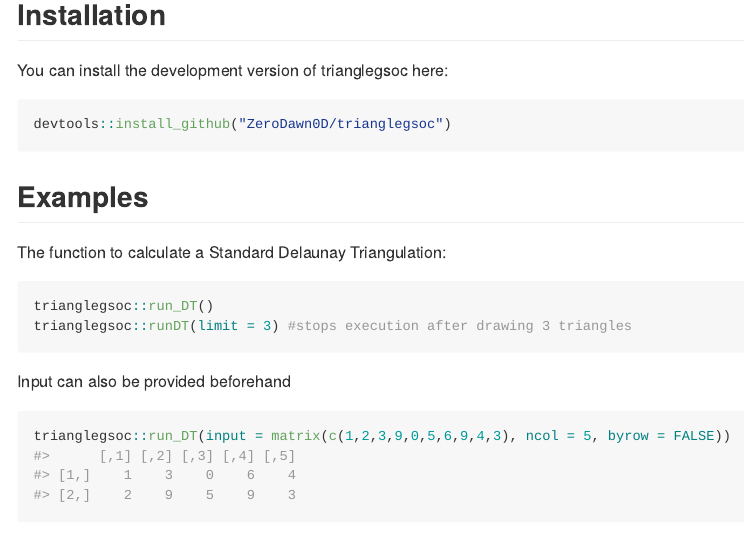
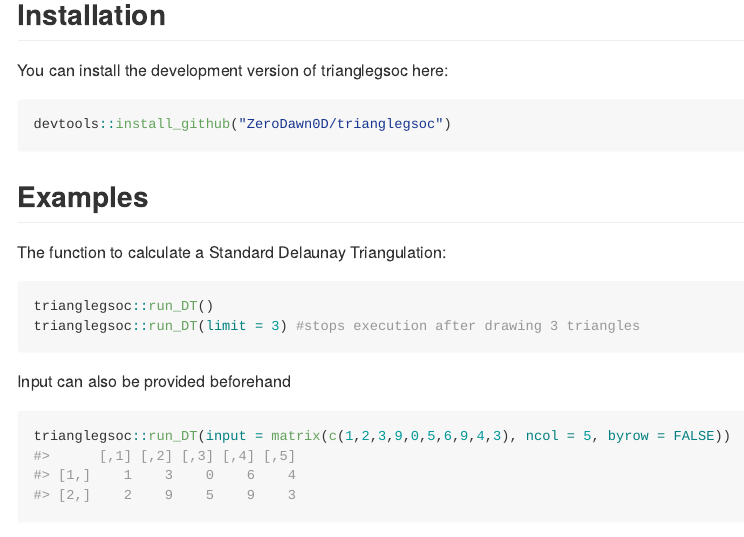
Before and after one commit to ZeroDawn0D/trianglegsoc, an R Markdown document (README.Rmd): the page in a window 1100 px wide, from 160 px down. The pictures show the output file README.md that the author committed with the source, drawn offline in the style of GitHub.

Commit message:
fixed minor README error

````diff
--- a/README.Rmd
+++ b/README.Rmd
@@ -35,7 +35,7 @@ The function to calculate a Standard Delaunay Triangulation:
 
 ``` r
 trianglegsoc::run_DT()
-trianglegsoc::runDT(limit = 3) #stops execution after drawing 3 triangles
+trianglegsoc::run_DT(limit = 3) #stops execution after drawing 3 triangles
 ```
 
 Input can also be provided beforehand
````
Also changed, not shown: README.md.
